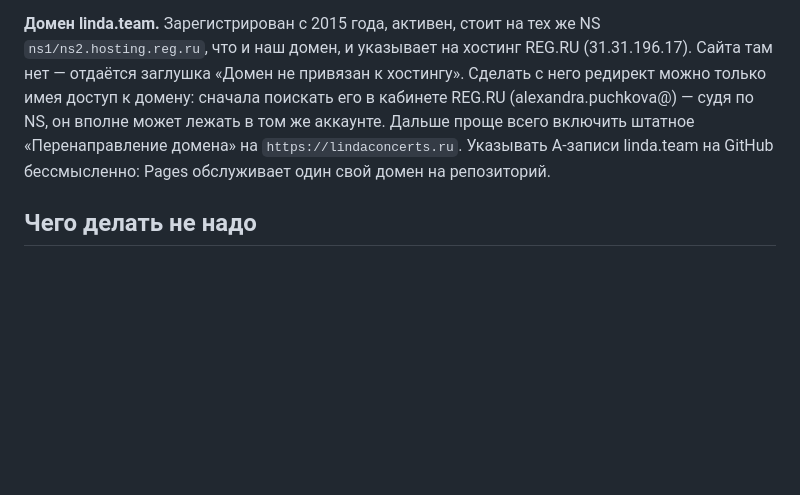
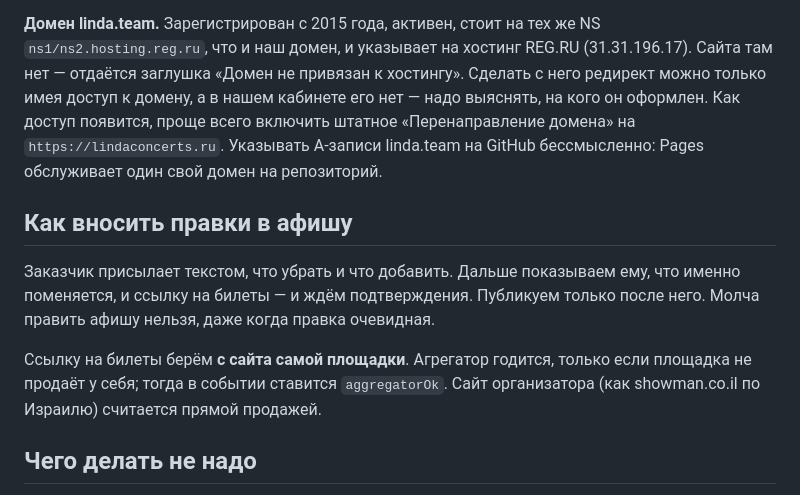
Before and after one commit to pqresty/linda-site, a Markdown page: STATE.md, the part around the change. Drawn GitHub-style; blank space fills up the shorter version.

Commit message:
STATE.md: порядок правок афиши, домен не в нашем кабинете

```diff
--- a/STATE.md
+++ b/STATE.md
@@ -81,12 +81,22 @@ ph.krasnaya` и `vk.com/phkrasnaya` — 404, телеграм-аккаунтов
 **Домен linda.team.** Зарегистрирован с 2015 года, активен, стоит на тех же
 NS `ns1/ns2.hosting.reg.ru`, что и наш домен, и указывает на хостинг REG.RU
 (31.31.196.17). Сайта там нет — отдаётся заглушка «Домен не привязан к
-хостингу». Сделать с него редирект можно только имея доступ к домену: сначала
-поискать его в кабинете REG.RU (alexandra.puchkova@) — судя по NS, он вполне
-может лежать в том же аккаунте. Дальше проще всего включить штатное
+хостингу». Сделать с него редирект можно только имея доступ к домену, а в
+нашем кабинете его нет — надо выяснять, на кого он оформлен. Как доступ
+появится, проще всего включить штатное
 «Перенаправление домена» на `https://lindaconcerts.ru`. Указывать A-записи
 linda.team на GitHub бессмысленно: Pages обслуживает один свой домен на
 репозиторий.
+
+## Как вносить правки в афишу
+
+Заказчик присылает текстом, что убрать и что добавить. Дальше показываем ему,
+что именно поменяется, и ссылку на билеты — и ждём подтверждения. Публикуем
+только после него. Молча править афишу нельзя, даже когда правка очевидная.
+
+Ссылку на билеты берём **с сайта самой площадки**. Агрегатор годится, только
+если площадка не продаёт у себя; тогда в событии ставится `aggregatorOk`.
+Сайт организатора (как showman.co.il по Израилю) считается прямой продажей.
 
 ## Чего делать не надо
 
```
